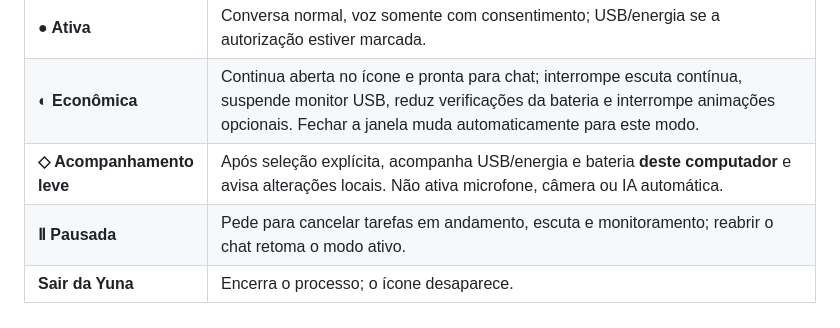
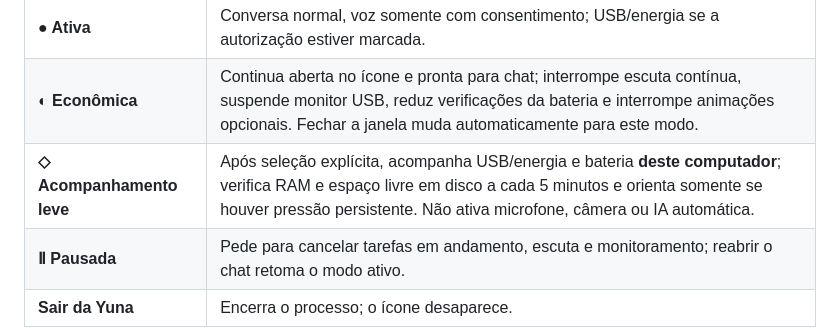
Before and after one commit to SrHenriqueBR/Projeto-Yuna, a Markdown page: README.md, the part around the change. GitHub-like rendering.

Commit message:
docs(tray): documentar acompanhamento local de RAM e disco

```diff
--- a/README.md
+++ b/README.md
@@ -73,7 +73,7 @@ autorizadas e o menu **Modo de funcionamento**.
 | --- | --- |
 | **● Ativa** | Conversa normal, voz somente com consentimento; USB/energia se a autorização estiver marcada. |
 | **◐ Econômica** | Continua aberta no ícone e pronta para chat; interrompe escuta contínua, suspende monitor USB, reduz verificações da bateria e interrompe animações opcionais. Fechar a janela muda automaticamente para este modo. |
-| **◇ Acompanhamento leve** | Após seleção explícita, acompanha USB/energia e bateria **deste computador** e avisa alterações locais. Não ativa microfone, câmera ou IA automática. |
+| **◇ Acompanhamento leve** | Após seleção explícita, acompanha USB/energia e bateria **deste computador**; verifica RAM e espaço livre em disco a cada 5 minutos e orienta somente se houver pressão persistente. Não ativa microfone, câmera ou IA automática. |
 | **Ⅱ Pausada** | Pede para cancelar tarefas em andamento, escuta e monitoramento; reabrir o chat retoma o modo ativo. |
 | **Sair da Yuna** | Encerra o processo; o ícone desaparece. |
 
```
